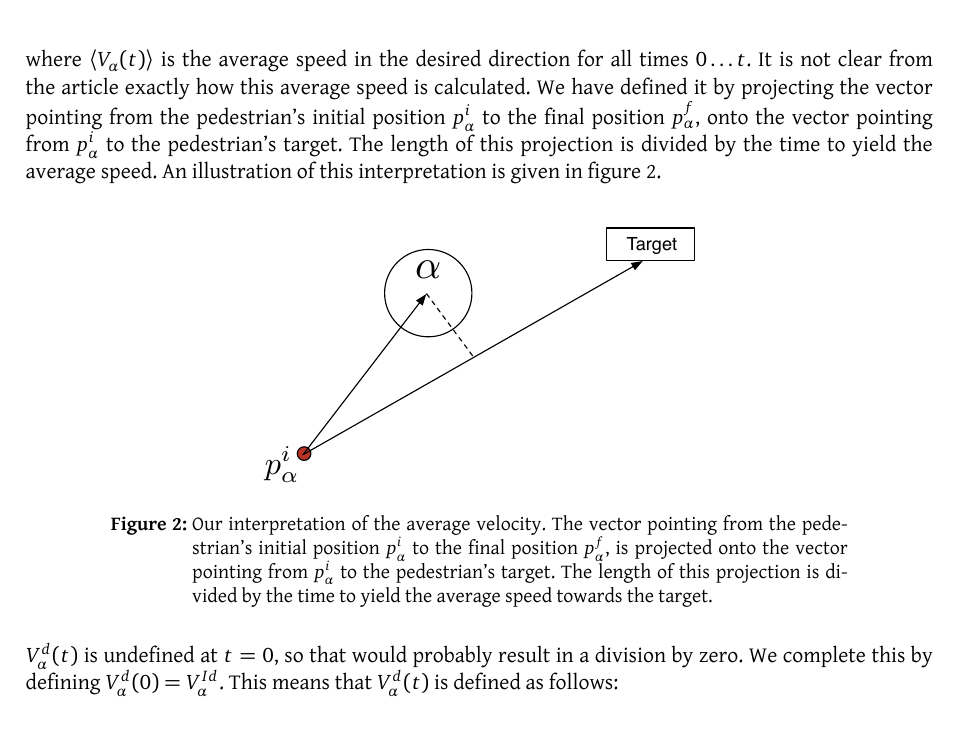
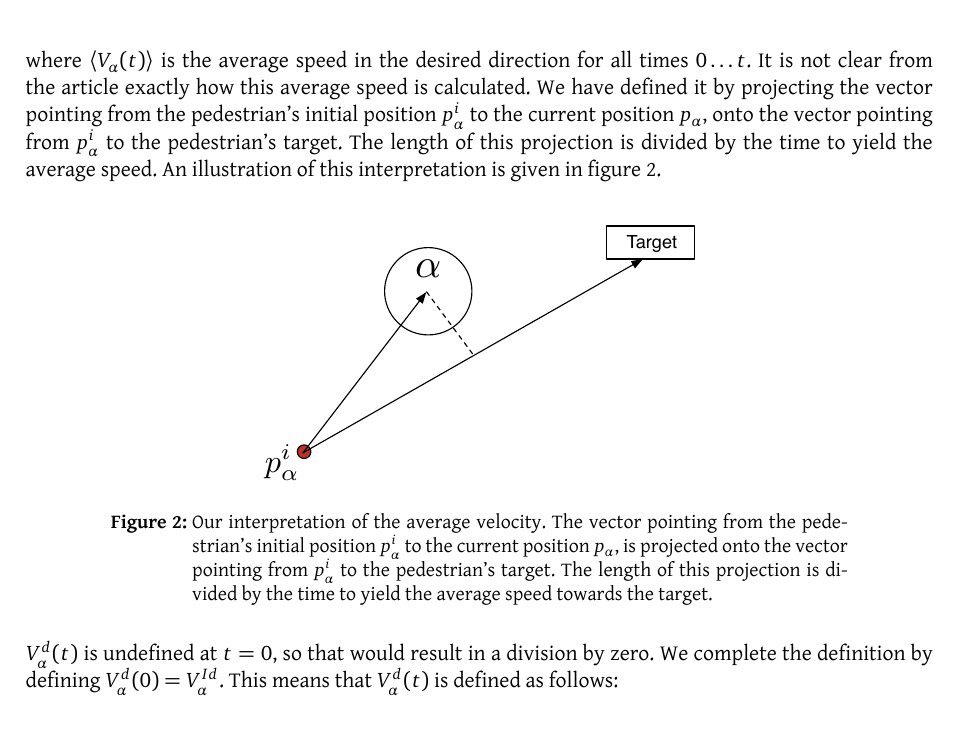
Before and after one commit to tohojo/RUC-math--crowd-modeling, a LaTeX document (LaTeX/crowd-modelling.tex, which reads LaTeX/themodel.tex): part of page 11 of 43, cut so that both start at the same text. Compiled offline with XeLaTeX.

Commit message:
Minor corrections.

```diff
--- a/LaTeX/themodel.tex
+++ b/LaTeX/themodel.tex
@@ -149,29 +152,27 @@ pedestrian and is given by:
 where $\langle V_{\alpha}(t) \rangle$ is the average speed in the desired
 direction for all times $0\dots t$. It is not clear from the article exactly
 how this average speed is calculated. We have defined it by projecting the
-vector pointing from the pedestrian's initial position $p^i_\alpha$ to the final
-position $p^f_\alpha$,
-%show in the drawing
-onto the vector
-pointing from $p^i_\alpha$ to the pedestrian's target. The length of this
-projection is divided by the time to yield the average speed. An
-illustration of this interpretation is given in figure~\ref{impatience}.
+vector pointing from the pedestrian's initial position $p^i_\alpha$ to the
+current   position $p_\alpha$,  onto the vector pointing from $p^i_\alpha$ to
+the pedestrian's target. The length of this projection is divided by the time
+to yield the average speed. An illustration of this interpretation is given in
+figure~\ref{impatience}.
 
 \begin{figure}[ht]
     \centering
     {\includegraphics[width=0.5\textwidth]{Figures/impatience.pdf}}
     \caption[Our interpretation of the average velocity]{Our interpretation of
     the average velocity. The vector pointing from the pedestrian's initial
-    position $p^i_\alpha$ to the final position $p^f_\alpha$,
-    is projected onto the vector pointing from
-    $p^i_\alpha$ to the pedestrian's target. The length of this projection is
-    divided by the time to yield the average speed towards the target.}
+    position $p^i_\alpha$ to the current position $p_\alpha$, is projected
+    onto the vector pointing from $p^i_\alpha$ to the pedestrian's target. The
+    length of this projection is divided by the time to yield the average
+    speed towards the target.}
     \label{impatience}
 \end{figure}
 
-$V^d_\alpha(t)$ is undefined at $t=0$, so that would probably result in a
-division by zero. We complete
-this by defining $V^d_\alpha(0)=V^{Id}_\alpha$. This means that $V^d_\alpha(t)$
+$V^d_\alpha(t)$ is undefined at $t=0$, so that would result in a
+division by zero. We complete the definition by defining
+$V^d_\alpha(0)=V^{Id}_\alpha$. This means that $V^d_\alpha(t)$
 is defined as follows:
 
 \begin{equation}\label{eqn:cond-define}
```
Also changed, not shown: LaTeX/themodel.tex (9 more changed lines).
